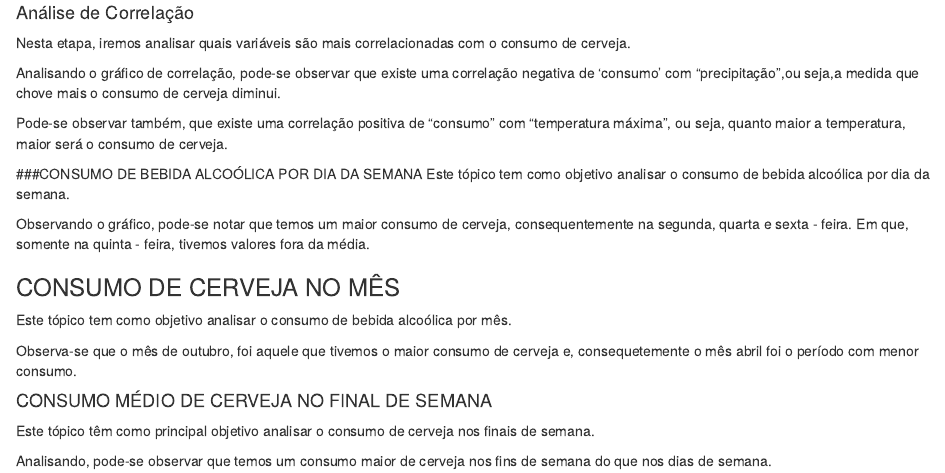
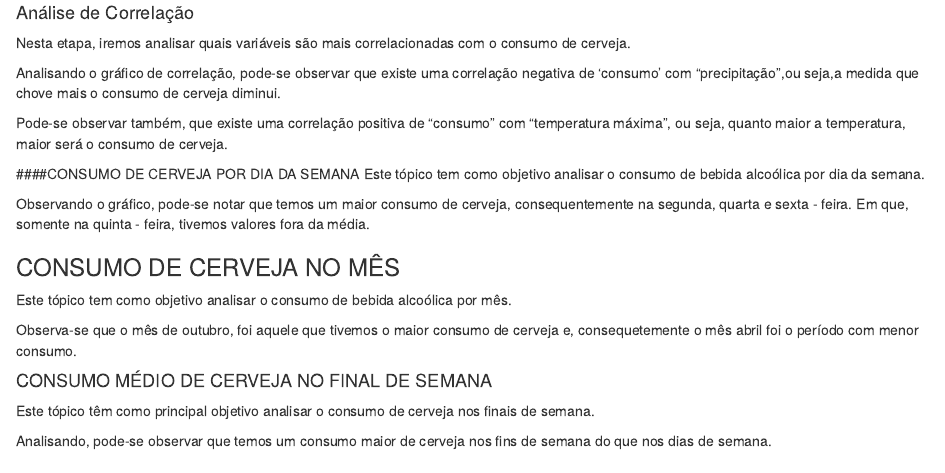
Before and after one commit to alexdesousapereira/Analise-do-Consumo-de-Bebida-Alco-lica, an R Markdown document (Script/Consumo_Bebida_Alcoolica.Rmd): the page in a window 1100 px wide, from 1060 px down. Rendered offline with R 4.5, knitr and Pandoc, with nearby package versions; some code elsewhere in the file could not run offline.

Commit message:
Update Consumo_Bebida_Alcoolica.Rmd

````diff
--- a/Script/Consumo_Bebida_Alcoolica.Rmd
+++ b/Script/Consumo_Bebida_Alcoolica.Rmd
@@ -144,7 +145,7 @@ Analisando o gráfico de correlação, pode-se observar que existe uma correlaç
 
 Pode-se observar também, que existe uma correlação positiva de "consumo" com "temperatura máxima", ou seja, quanto maior a temperatura, maior será o consumo de cerveja.
 
-###CONSUMO DE BEBIDA ALCOÓLICA POR DIA DA SEMANA
+####CONSUMO DE CERVEJA POR DIA DA SEMANA
 Este tópico tem como objetivo analisar o consumo de bebida alcoólica por dia da semana.
 
 ```{r setup, include=FALSE,warning=F}
````
Also changed, not shown: Script/Consumo_Bebida_Alcoolica.Rmd (1 more changed lines).
